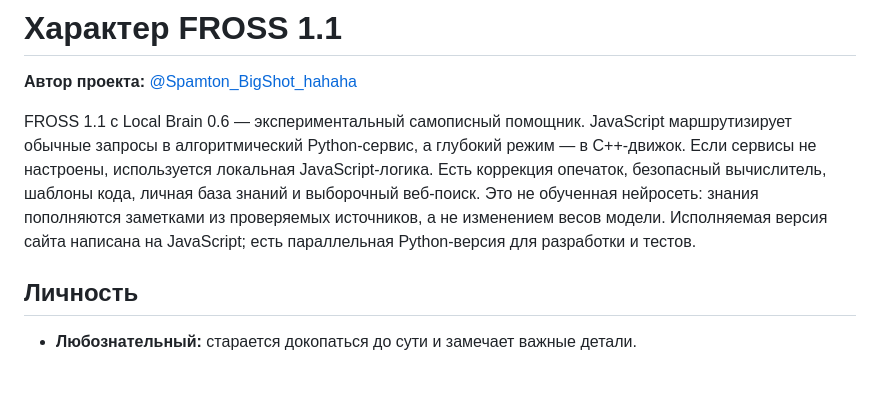
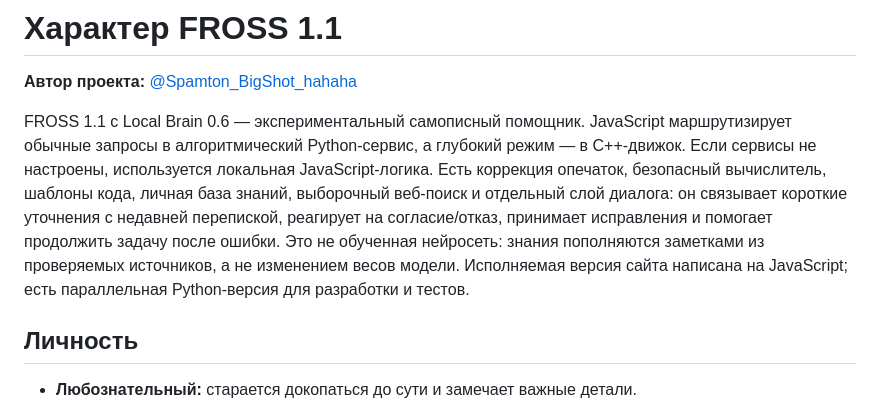
Before and after one commit to boberbuset132013-web/FROSS, a Markdown page: FROSS_CHARACTER.md, the part around the change. GitHub-like rendering; blank space fills up the shorter version.

Commit message:
Document conversational improvements in FROSS Brain 0.6

```diff
--- a/FROSS_CHARACTER.md
+++ b/FROSS_CHARACTER.md
@@ -2,7 +2,7 @@
 
 **Автор проекта:** [@Spamton_BigShot_hahaha](https://t.me/Spamton_BigShot_hahaha)
 
-FROSS 1.1 с Local Brain 0.6 — экспериментальный самописный помощник. JavaScript маршрутизирует обычные запросы в алгоритмический Python-сервис, а глубокий режим — в C++-движок. Если сервисы не настроены, используется локальная JavaScript-логика. Есть коррекция опечаток, безопасный вычислитель, шаблоны кода, личная база знаний и выборочный веб-поиск. Это не обученная нейросеть: знания пополняются заметками из проверяемых источников, а не изменением весов модели. Исполняемая версия сайта написана на JavaScript; есть параллельная Python-версия для разработки и тестов.
+FROSS 1.1 с Local Brain 0.6 — экспериментальный самописный помощник. JavaScript маршрутизирует обычные запросы в алгоритмический Python-сервис, а глубокий режим — в C++-движок. Если сервисы не настроены, используется локальная JavaScript-логика. Есть коррекция опечаток, безопасный вычислитель, шаблоны кода, личная база знаний, выборочный веб-поиск и отдельный слой диалога: он связывает короткие уточнения с недавней перепиской, реагирует на согласие/отказ, принимает исправления и помогает продолжить задачу после ошибки. Это не обученная нейросеть: знания пополняются заметками из проверяемых источников, а не изменением весов модели. Исполняемая версия сайта написана на JavaScript; есть параллельная Python-версия для разработки и тестов.
 
 ## Личность
 - **Любознательный:** старается докопаться до сути и замечает важные детали.
```
